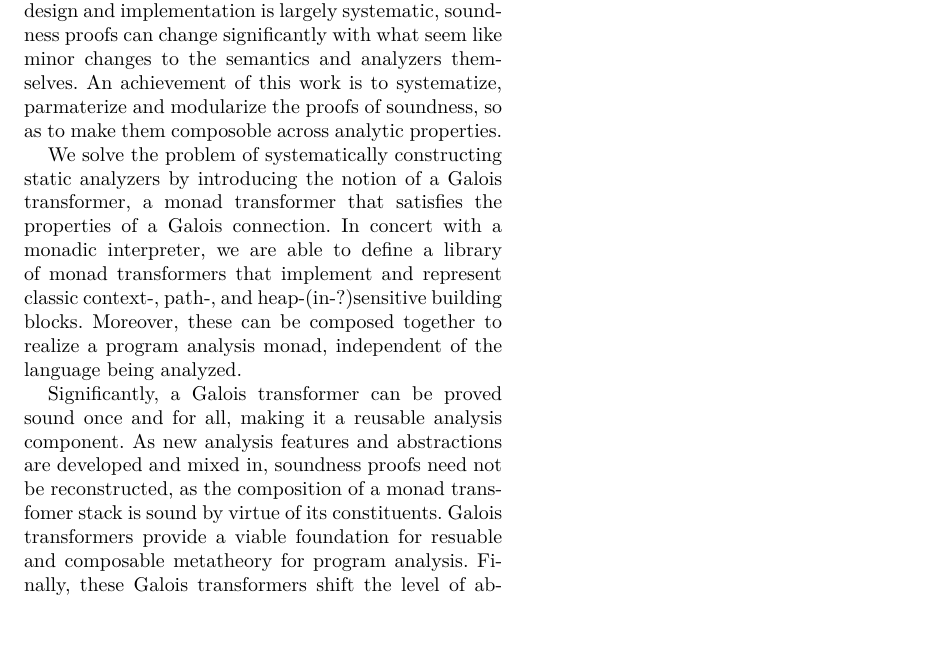
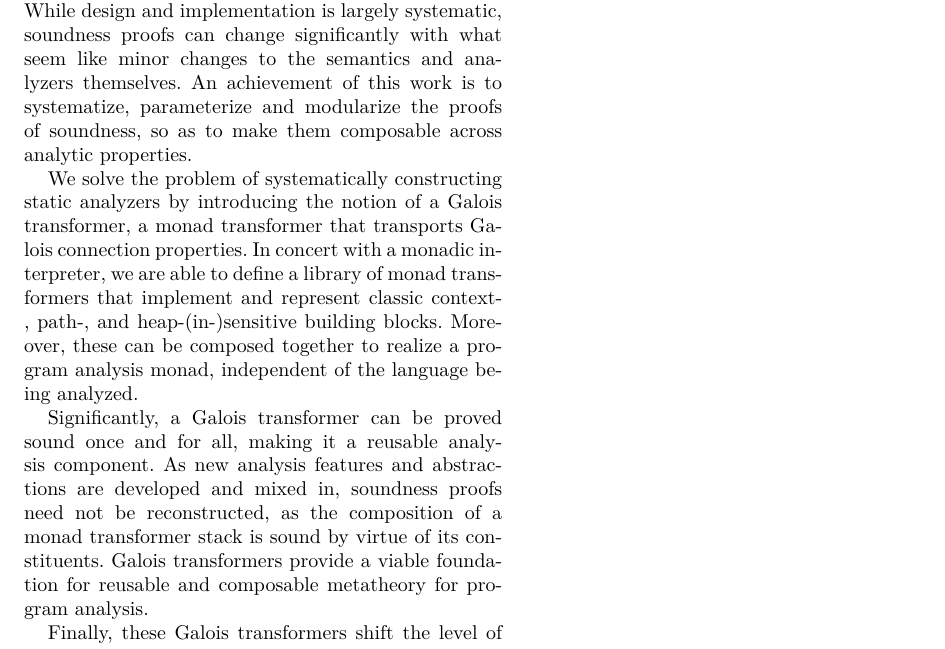
Before and after one commit to davdar/maam, a LaTeX paper (writeup/pldi15.tex): part of page 1 of 2, cut so that both start at the same text. Compiled offline with XeLaTeX; a missing font is replaced by an installed copy or a similar font.

Commit message:
small edits to abstract

```diff
--- a/writeup/pldi15.tex
+++ b/writeup/pldi15.tex
@@ -80,35 +80,42 @@
 % Abstract {-{
 \begin{abstract}
 
-The design and implementation of static analyzers have becoming
-increasingly systematic.  In fact, for large classes of analyzers, design and
-implementation have remained seemingly (and now stubbornly) on the verge of full mechanization
+The design and implementation of static analyzers have becoming increasingly
+systematic.  In fact, for large classes of analyzers, design and implementation
+have remained seemingly (and now stubbornly) on the verge of full mechanization
 for several years.  A stumbling block in full mechanization has been the
-\emph{ad hoc} nature of soundness proofs accompanying each analyzer.
-While design and implementation is largely systematic, soundness proofs
-can change significantly with what seem like minor changes to the
-semantics and analyzers themselves.  An achievement of this work is to systematize, parmaterize and modularize the proofs of soundness, so as to make them composoble across analytic properties.
+\emph{ad hoc} nature of soundness proofs accompanying each analyzer. While
+design and implementation is largely systematic, soundness proofs can change
+significantly with what seem like minor changes to the semantics and analyzers
+themselves.  An achievement of this work is to systematize, parameterize and
+modularize the proofs of soundness, so as to make them composable across
+analytic properties.
 
-\par We solve the problem of systematically constructing static
-analyzers by introducing the notion of a \emph{Galois transformer}, a
-monad transformer that satisfies the properties of a Galois
-connection.  In concert with a monadic interpreter, we are able to
-define a library of monad transformers that implement and represent classic context-,
-path-, and heap-(in-?)sensitive building blocks.  Moreover, these can be composed
-together to realize a program analysis monad, \emph{independent of the
-  language being analyzed}.
+\par
 
-\par Significantly, a Galois transformer can be proved sound once and
-for all, making it a reusable analysis component.  As new analysis
-features and abstractions are developed and mixed in, soundness proofs
-need not be reconstructed, as the composition of a monad transfomer
-stack is sound by virtue of its constituents.  Galois
-transformers provide a viable foundation for resuable and composable
-metatheory for program analysis.
+We solve the problem of systematically constructing static analyzers by
+introducing the notion of a \emph{Galois transformer}, a monad transformer that
+transports Galois connection properties.  In concert with a monadic
+interpreter, we are able to define a library of monad transformers that
+implement and represent classic context-, path-, and heap-(in-)sensitive
+building blocks.  Moreover, these can be composed together to realize a program
+analysis monad, \emph{independent of the language being analyzed}.
 
-Finally, these Galois transformers shift the level of abstraction in analysis design and implementation
-to a level where non-specialists have the ability to synthesize sound analyzers
-over a number of parameters.
+\par
+
+Significantly, a Galois transformer can be proved sound once and for all,
+making it a reusable analysis component.  As new analysis features and
+abstractions are developed and mixed in, soundness proofs need not be
+reconstructed, as the composition of a monad transformer stack is sound by
+virtue of its constituents.  Galois transformers provide a viable foundation
+for reusable and composable metatheory for program analysis.
+
+\par
+
+Finally, these Galois transformers shift the level of abstraction in analysis
+design and implementation to a level where non-specialists have the ability to
+synthesize sound analyzers over a number of parameters.
+
 \end{abstract}
 % }-}
 
```
Also changed, not shown: writeup/pldi15.pdf.
